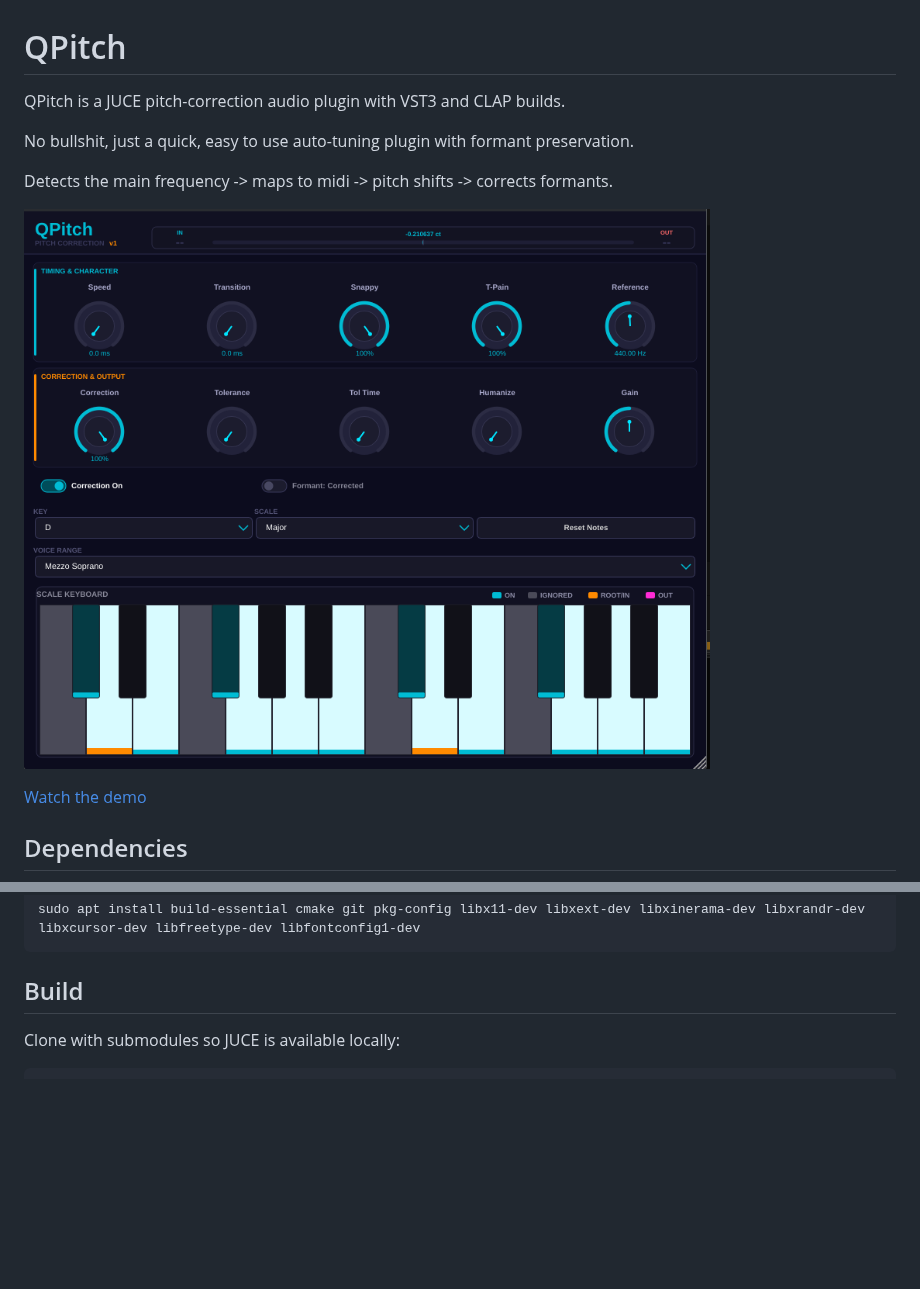
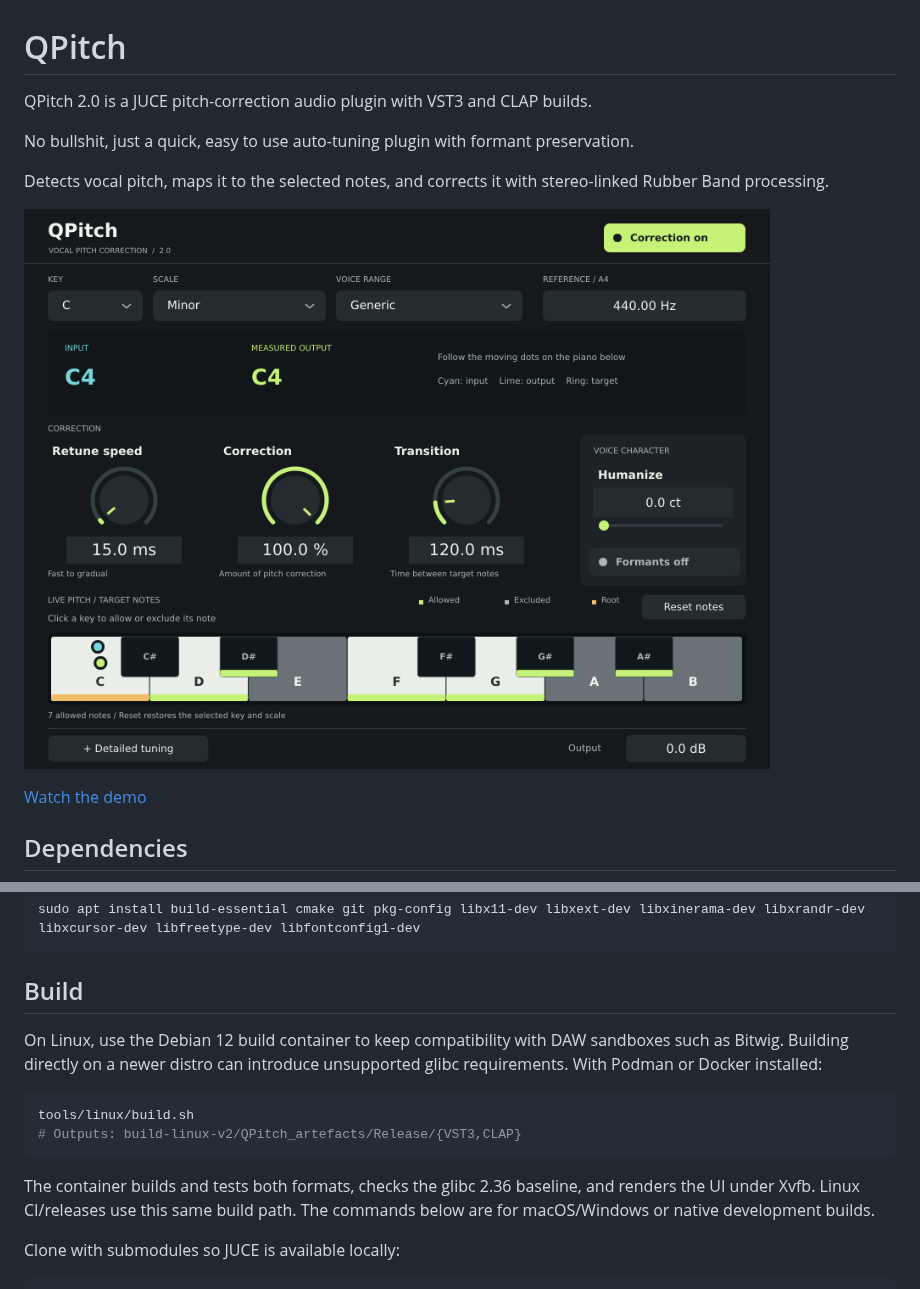
Before and after one commit to Skynse/qpitch, a Markdown page: README.md, 2 parts joined by grey strips. Drawn GitHub-style; pictures changed too: docs/qpitch-ui.png; blank space fills up the shorter version.

````diff
--- a/README.md
+++ b/README.md
@@ -1,10 +1,10 @@
 # QPitch
 
-QPitch is a JUCE pitch-correction audio plugin with VST3 and CLAP builds.
+QPitch 2.0 is a JUCE pitch-correction audio plugin with VST3 and CLAP builds.
 
 No bullshit, just a quick, easy to use auto-tuning plugin with formant preservation.
 
-Detects the main frequency -> maps to midi -> pitch shifts -> corrects formants.
+Detects vocal pitch, maps it to the selected notes, and corrects it with stereo-linked Rubber Band processing.
 
 ![QPitch plugin UI](docs/qpitch-ui.png)
 
@@ -23,6 +23,19 @@ sudo apt install build-essential cmake git pkg-config libx11-dev libxext-dev lib
 ```
 
 ## Build
+
+On Linux, use the Debian 12 build container to keep compatibility with DAW
+sandboxes such as Bitwig. Building directly on a newer distro can introduce
+unsupported glibc requirements. With Podman or Docker installed:
+
+```sh
+tools/linux/build.sh
+# Outputs: build-linux-v2/QPitch_artefacts/Release/{VST3,CLAP}
+```
+
+The container builds and tests both formats, checks the glibc 2.36 baseline,
+and renders the UI under Xvfb. Linux CI/releases use this same build path.
+The commands below are for macOS/Windows or native development builds.
 
 Clone with submodules so JUCE is available locally:
 
````
Also changed, not shown: other parts of README.md (+33 -4 lines), 14 other files.
